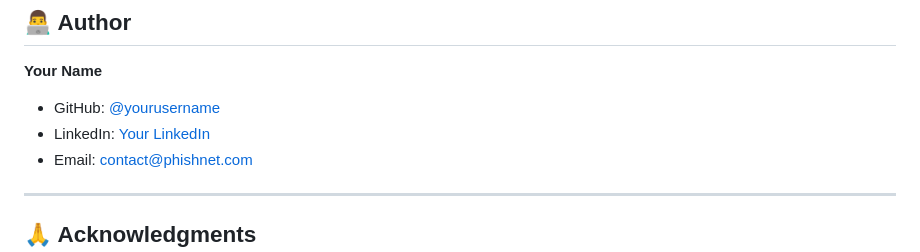
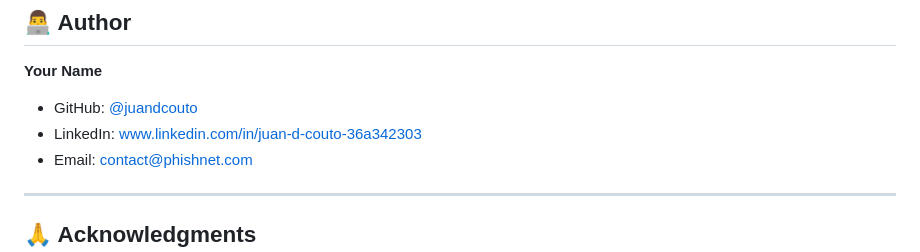
Before and after one commit to juandcouto/phishnet, a Markdown page: README.md, the part around the change. Rendered like a GitHub page.

Commit message:
Update author information in README.md

```diff
--- a/README.md
+++ b/README.md
@@ -194,8 +194,8 @@ This project is licensed under the MIT License - see the [LICENSE](LICENSE) file
 ## 👨‍💻 Author
 
 **Your Name**
-- GitHub: [@yourusername](https://github.com/yourusername)
-- LinkedIn: [Your LinkedIn](https://linkedin.com/in/yourprofile)
+- GitHub: [@juandcouto](https://github.com/yourusername)
+- LinkedIn: [www.linkedin.com/in/juan-d-couto-36a342303](https://linkedin.com/in/yourprofile)
 - Email: contact@phishnet.com
 
 ---
```
